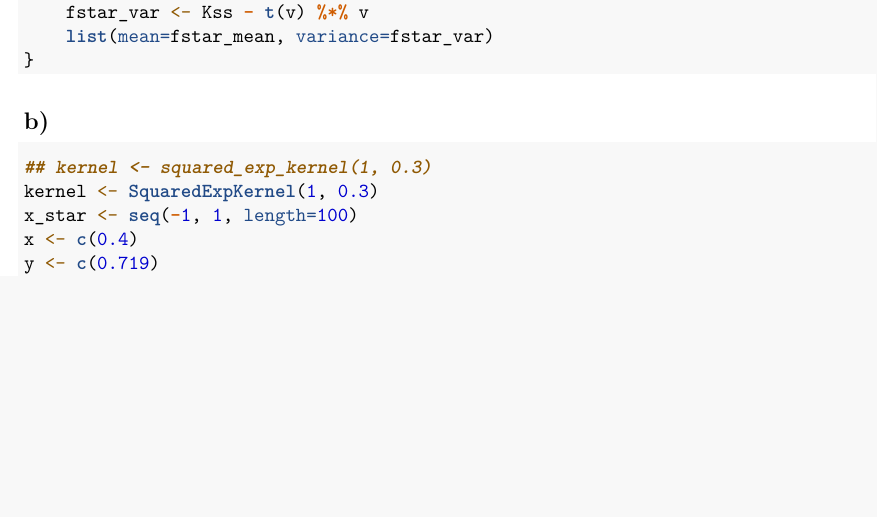
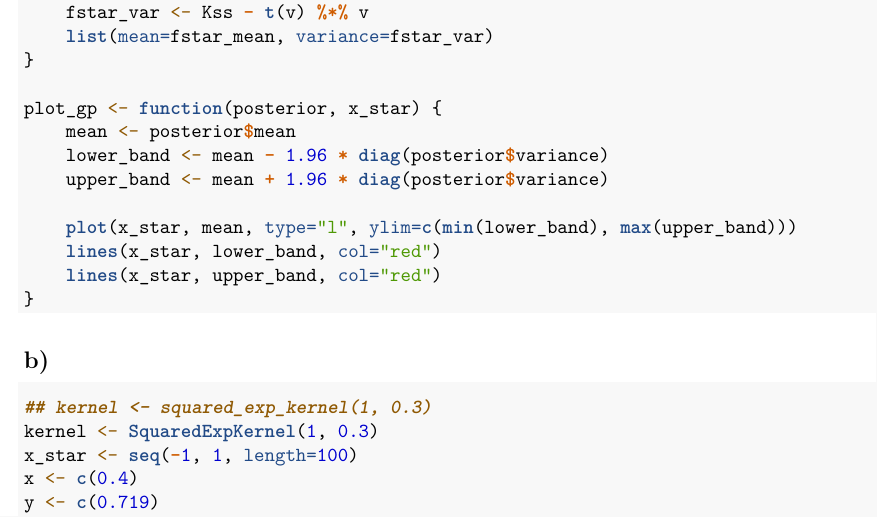
Before and after one commit to raholm/AdvML, an R Markdown document (lab3/report/report.Rmd): part of page 2 of 42 before the commit and part of page 2 of 4 after it, cut so that both start at the same text, the shorter picture padded with empty space. Rendered offline with R 4.5, knitr and Pandoc, then LaTeX, with nearby package versions.

Commit message:
More work on lab3.

````diff
--- a/lab3/report/report.Rmd
+++ b/lab3/report/report.Rmd
@@ -67,6 +65,16 @@ posterior_gp <- function(x, y, noise, kernel, x_star) {
     v <- solve(L, Kxs)
     fstar_var <- Kss - t(v) %*% v
     list(mean=fstar_mean, variance=fstar_var)
+}
+
+plot_gp <- function(posterior, x_star) {
+    mean <- posterior$mean
+    lower_band <- mean - 1.96 * diag(posterior$variance)
+    upper_band <- mean + 1.96 * diag(posterior$variance)
+
+    plot(x_star, mean, type="l", ylim=c(min(lower_band), max(upper_band)))
+    lines(x_star, lower_band, col="red")
+    lines(x_star, upper_band, col="red")
 }
 ```
 
````
Also changed, not shown: lab3/report/report.Rmd (7 more changed lines).
